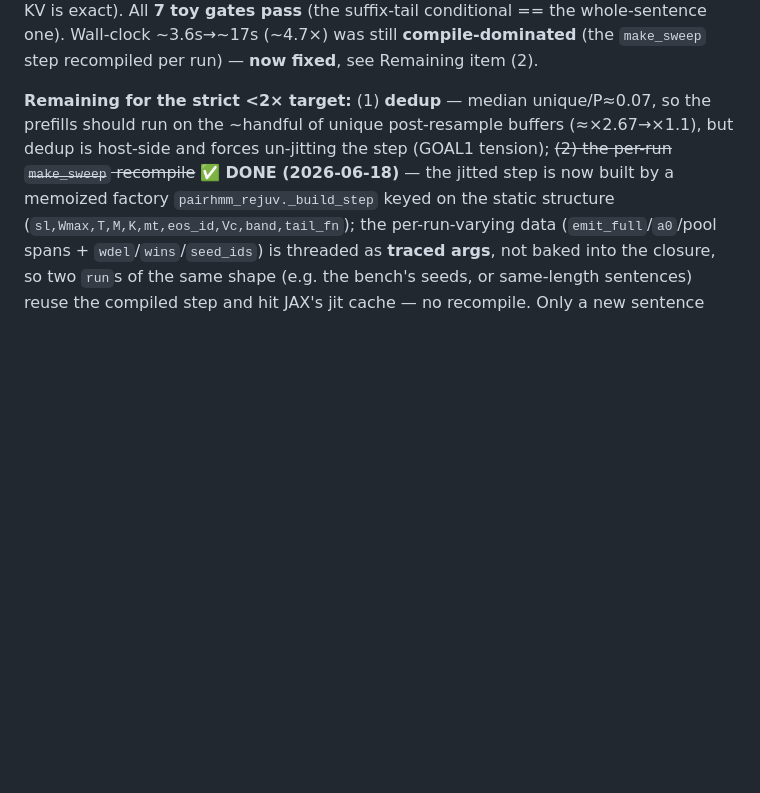
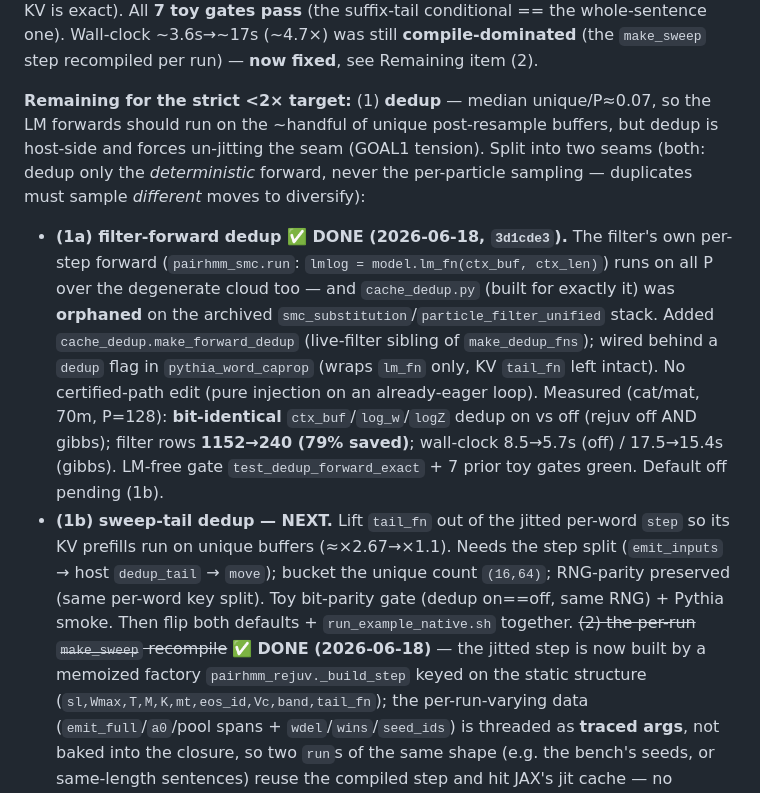
Before and after one commit to thomashikaru/noisy_channel_model, a Markdown page: planning/REJUV_KV_REDESIGN_PLAN.md, the part around the change. Rendered like a GitHub page; blank space fills up the shorter version.

Commit message:
Plan: record R3 item 1a (filter-forward dedup) done; split item 1 into 1a/1b
Co-Authored-By: Claude Opus 4.8 <noreply@anthropic.com>

```diff
--- a/planning/REJUV_KV_REDESIGN_PLAN.md
+++ b/planning/REJUV_KV_REDESIGN_PLAN.md
@@ -256,9 +256,24 @@ logZ and posteriors match R2 to float — the prefix-cancel + KV is exact). All
 (the suffix-tail conditional == the whole-sentence one). Wall-clock ~3.6s→~17s (~4.7×) was still
 **compile-dominated** (the `make_sweep` step recompiled per run) — **now fixed**, see Remaining item (2).
 
-**Remaining for the strict <2× target:** (1) **dedup** — median unique/P≈0.07,
-so the prefills should run on the ~handful of unique post-resample buffers (≈×2.67→×1.1), but dedup is
-host-side and forces un-jitting the step (GOAL1 tension); ~~(2) the per-run `make_sweep` recompile~~
+**Remaining for the strict <2× target:** (1) **dedup** — median unique/P≈0.07, so the LM forwards
+should run on the ~handful of unique post-resample buffers, but dedup is host-side and forces un-jitting
+the seam (GOAL1 tension). Split into two seams (both: dedup only the *deterministic* forward, never the
+per-particle sampling — duplicates must sample *different* moves to diversify):
+  - **(1a) filter-forward dedup ✅ DONE (2026-06-18, `3d1cde3`).** The filter's own per-step forward
+    (`pairhmm_smc.run`: `lmlog = model.lm_fn(ctx_buf, ctx_len)`) runs on all P over the degenerate cloud
+    too — and `cache_dedup.py` (built for exactly it) was **orphaned** on the archived
+    `smc_substitution`/`particle_filter_unified` stack. Added `cache_dedup.make_forward_dedup` (live-filter
+    sibling of `make_dedup_fns`); wired behind a `dedup` flag in `pythia_word_caprop` (wraps `lm_fn` only,
+    KV `tail_fn` left intact). No certified-path edit (pure injection on an already-eager loop). Measured
+    (cat/mat, 70m, P=128): **bit-identical** `ctx_buf`/`log_w`/`logZ` dedup on vs off (rejuv off AND
+    gibbs); filter rows **1152→240 (79% saved)**; wall-clock 8.5→5.7s (off) / 17.5→15.4s (gibbs). LM-free
+    gate `test_dedup_forward_exact` + 7 prior toy gates green. Default off pending (1b).
+  - **(1b) sweep-tail dedup — NEXT.** Lift `tail_fn` out of the jitted per-word `step` so its KV prefills
+    run on unique buffers (≈×2.67→×1.1). Needs the step split (`emit_inputs` → host `dedup_tail` → `move`);
+    bucket the unique count `(16,64)`; RNG-parity preserved (same per-word key split). Toy bit-parity gate
+    (dedup on==off, same RNG) + Pythia smoke. Then flip both defaults + `run_example_native.sh` together.
+~~(2) the per-run `make_sweep` recompile~~
 ✅ **DONE (2026-06-18)** — the jitted step is now built by a memoized factory `pairhmm_rejuv._build_step`
 keyed on the static structure (`sl,Wmax,T,M,K,mt,eos_id,Vc,band,tail_fn`); the per-run-varying data
 (`emit_full`/`a0`/pool spans + `wdel`/`wins`/`seed_ids`) is threaded as **traced args**, not baked into
```
